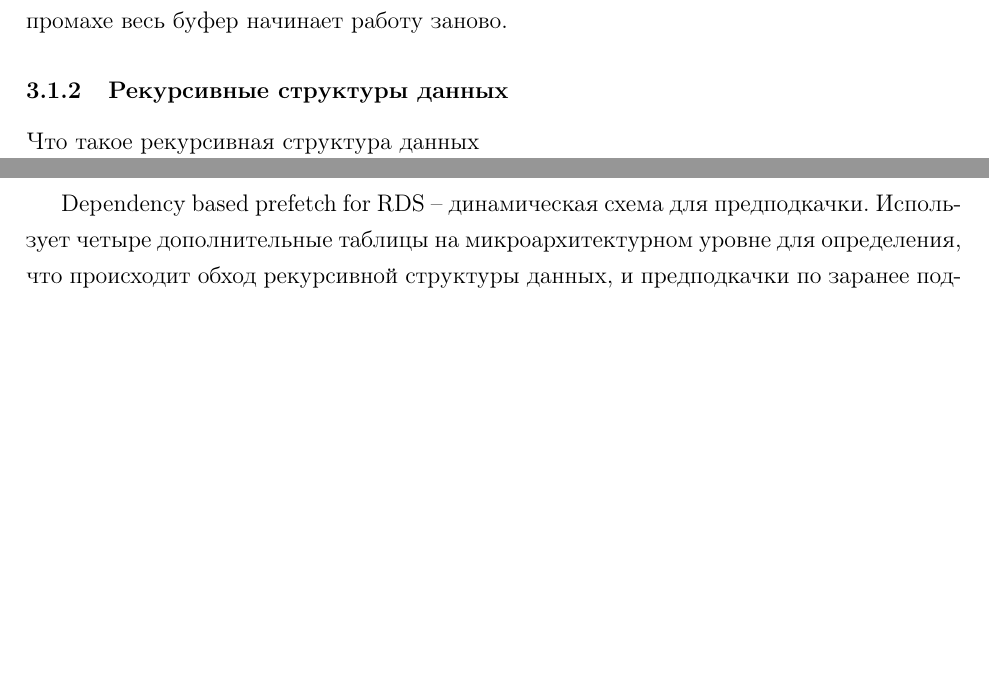
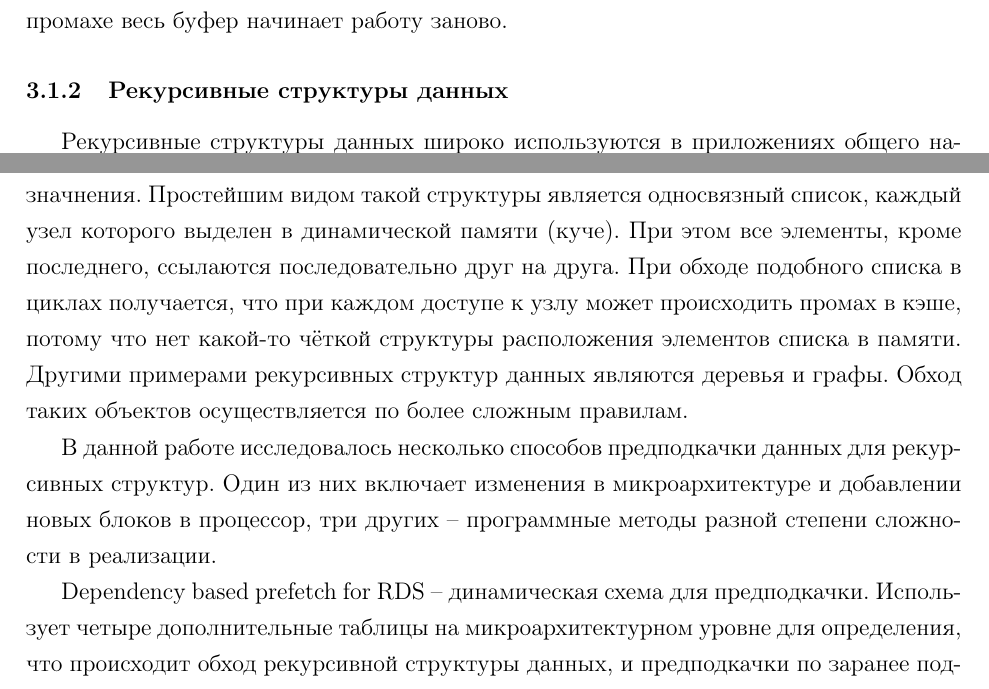
Before and after one commit to IllogicalMagic/bachelor-thesis, a LaTeX document (main.tex): two parts of pages 7 and 8 of 12, joined at a grey line, cut so that both start at the same text, the shorter picture padded with empty space. Compiled offline with pdfLaTeX.

Commit message:
Add RDS def

```diff
--- a/main.tex
+++ b/main.tex
@@ -138,7 +138,11 @@
 
 \subsubsection{Рекурсивные структуры данных}
 
-Что такое рекурсивная структура данных
+\indent
+
+Рекурсивные структуры данных широко используются в приложениях общего назначнения. Простейшим видом такой структуры является односвязный список, каждый узел которого выделен в динамической памяти (куче). При этом все элементы, кроме последнего, ссылаются последовательно друг на друга. При обходе подобного списка в циклах получается, что при каждом доступе к узлу может происходить промах в кэше, потому что нет какой-то чёткой структуры расположения элементов списка в памяти. Другими примерами рекурсивных структур данных являются деревья и графы. Обход таких объектов осуществляется по более сложным правилам.
+
+В данной работе исследовалось несколько способов предподкачки данных для рекурсивных структур. Один из них включает изменения в микроархитектуре и добавлении новых блоков в процессор, три других -- программные методы разной степени сложности в реализации.
 
 Dependency based prefetch for RDS -- динамическая схема для предподкачки. Использует четыре дополнительные таблицы на микроархитектурном уровне для определения, что происходит обход рекурсивной структуры данных, и предподкачки по заранее подгруженному адресу следующего элемента такой структуры
 
```
